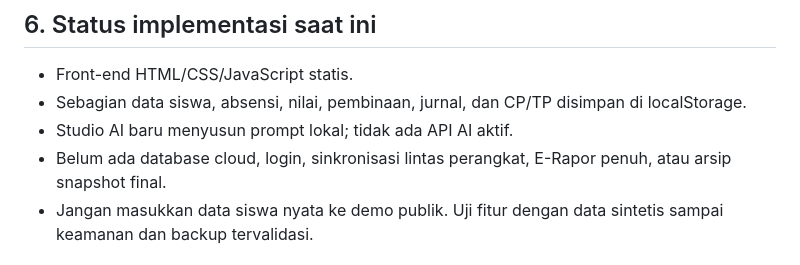
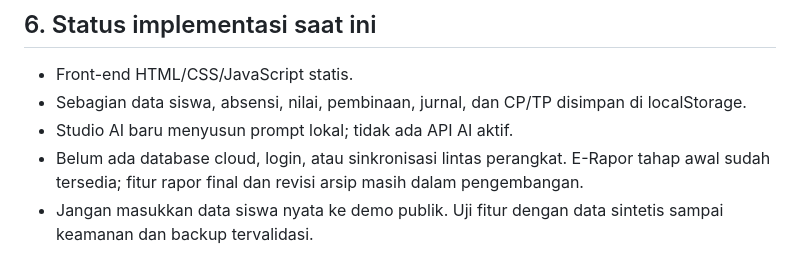
Before and after one commit to omahaksara/ruangkelas, a Markdown page: docs/PETA-EKOSISTEM.md, the part around the change. Rendered like a GitHub page.

Commit message:
Update ecosystem status for E-Rapor foundation

```diff
--- a/docs/PETA-EKOSISTEM.md
+++ b/docs/PETA-EKOSISTEM.md
@@ -108,7 +108,7 @@ Semua input impor melewati staging: file → pemetaan kolom → preview → vali
 - Front-end HTML/CSS/JavaScript statis.
 - Sebagian data siswa, absensi, nilai, pembinaan, jurnal, dan CP/TP disimpan di localStorage.
 - Studio AI baru menyusun prompt lokal; tidak ada API AI aktif.
-- Belum ada database cloud, login, sinkronisasi lintas perangkat, E-Rapor penuh, atau arsip snapshot final.
+- Belum ada database cloud, login, atau sinkronisasi lintas perangkat. E-Rapor tahap awal sudah tersedia; fitur rapor final dan revisi arsip masih dalam pengembangan.
 - Jangan masukkan data siswa nyata ke demo publik. Uji fitur dengan data sintetis sampai keamanan dan backup tervalidasi.
 
 ## 7. Tahap implementasi yang disarankan
```
